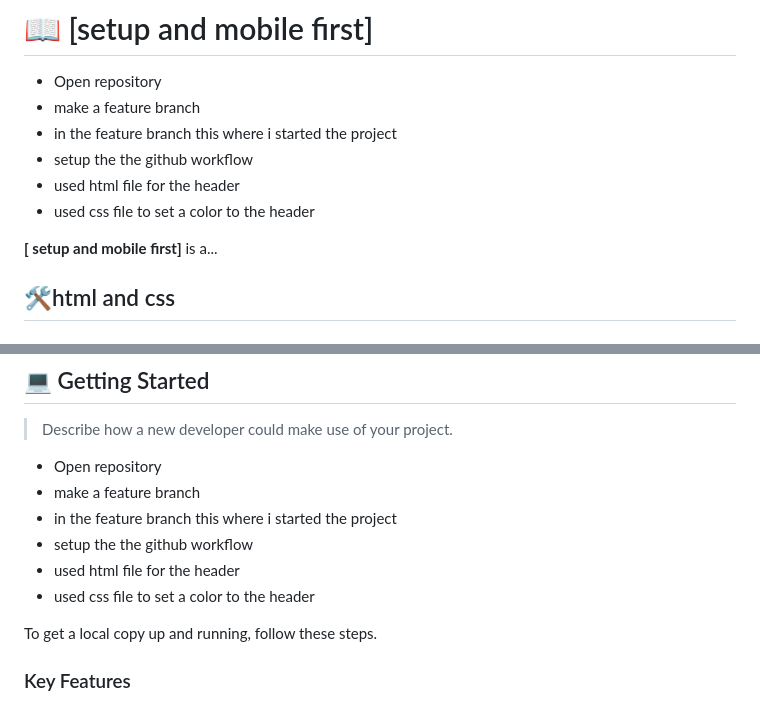
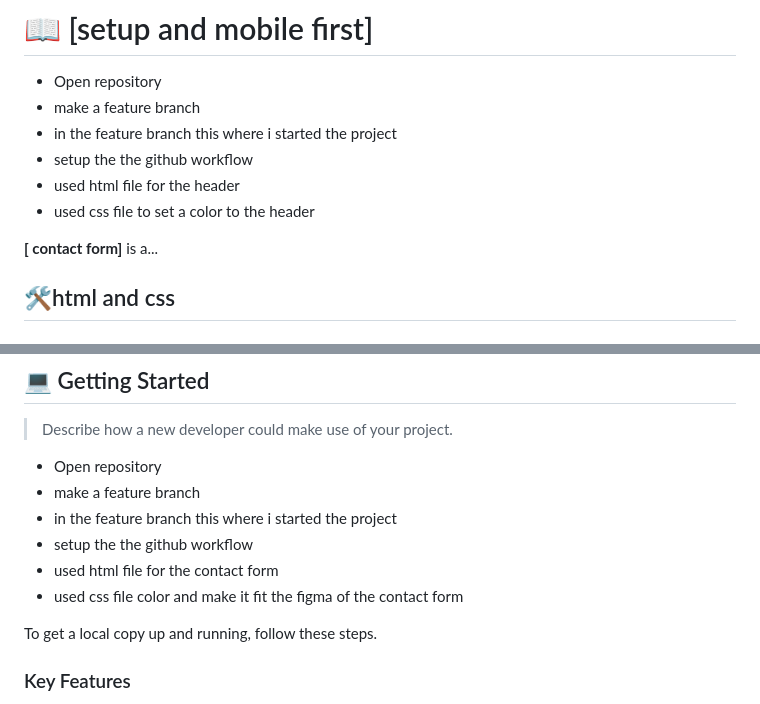
Before and after one commit to LethaboMot/portfolio-project, a Markdown page: README.md, 2 parts joined by grey strips. Drawn GitHub-style.

```diff
--- a/README.md
+++ b/README.md
@@ -65,7 +65,7 @@ After you're finished please remove all the comments and instructions!
 - used html file for the header
 - used css file to set a color to the header
 
-**[ setup and mobile first]** is a...
+**[ contact form]** is a...
 
 ## 🛠html and css<a name="built-with"></a>
 
@@ -85,8 +85,8 @@ After you're finished please remove all the comments and instructions!
 - make a feature branch
 - in the feature branch this where i started the project
 - setup the the github workflow
-- used html file for the header
-- used css file to set a color to the header
+- used html file for the contact form
+- used css file color and make it fit the figma of the contact form
 
 To get a local copy up and running, follow these steps.
 
```
Also changed, not shown: other parts of README.md (+1 -1 lines).
